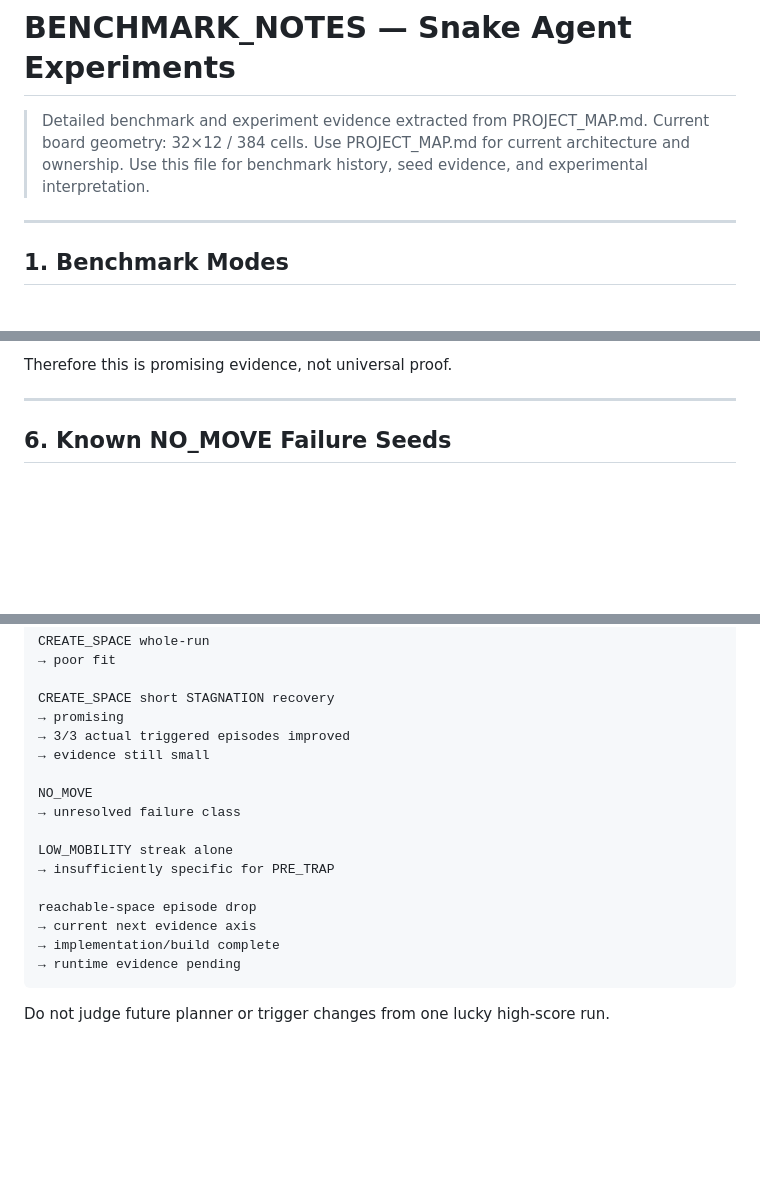
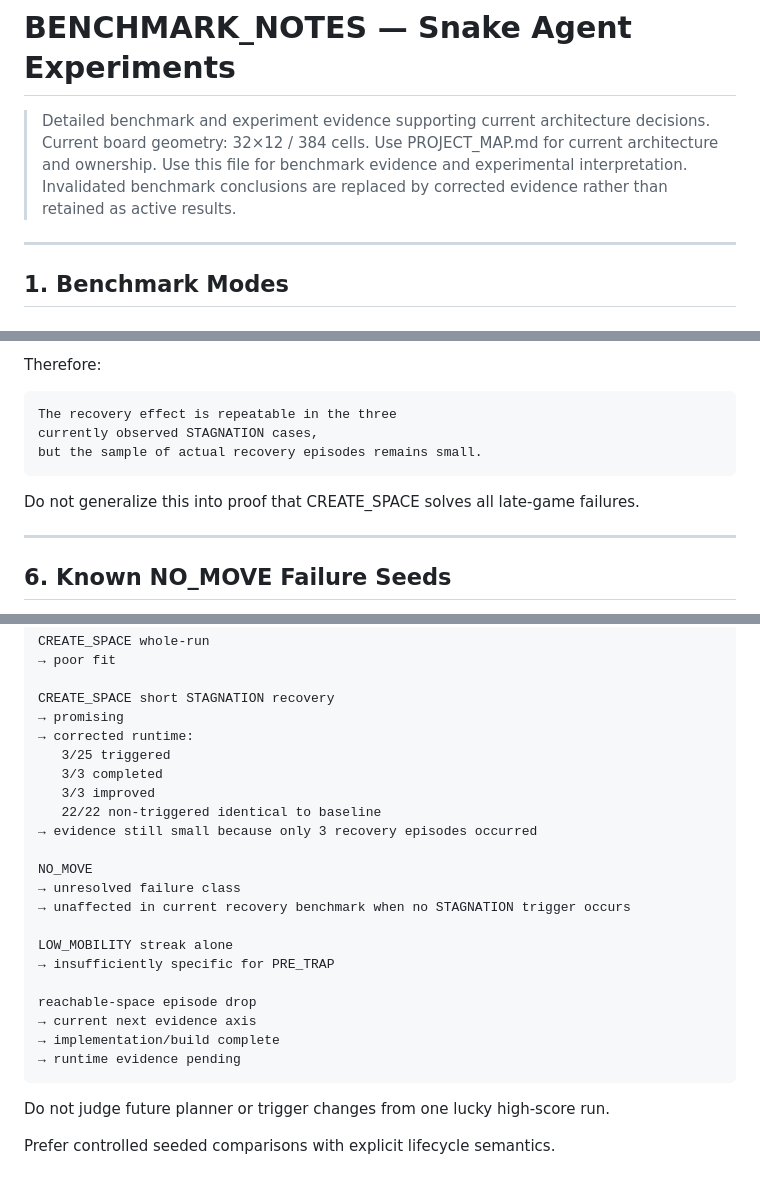
Before and after one commit to spiraleyeld/ai-snake-game-agent, a Markdown page: BENCHMARK_NOTES.md, 3 parts joined by grey strips. Rendered like a GitHub page; blank space fills up the shorter version.

````diff
--- a/BENCHMARK_NOTES.md
+++ b/BENCHMARK_NOTES.md
@@ -1,9 +1,10 @@
 # BENCHMARK_NOTES — Snake Agent Experiments
 
-> Detailed benchmark and experiment evidence extracted from PROJECT_MAP.md.
+> Detailed benchmark and experiment evidence supporting current architecture decisions.
 > Current board geometry: 32×12 / 384 cells.
 > Use PROJECT_MAP.md for current architecture and ownership.
-> Use this file for benchmark history, seed evidence, and experimental interpretation.
+> Use this file for benchmark evidence and experimental interpretation.
+> Invalidated benchmark conclusions are replaced by corrected evidence rather than retained as active results.
 
 ---
 
@@ -332,6 +381,14 @@ actual recovery episodes = 3
 ```
 
-Therefore this is promising evidence, not universal proof.
+Therefore:
+
+```text
+The recovery effect is repeatable in the three
+currently observed STAGNATION cases,
+but the sample of actual recovery episodes remains small.
+```
+
+Do not generalize this into proof that CREATE_SPACE solves all late-game failures.
 
 ---
 
@@ -671,11 +736,16 @@ CREATE_SPACE whole-run
 
 CREATE_SPACE short STAGNATION recovery
 → promising
-→ 3/3 actual triggered episodes improved
-→ evidence still small
+→ corrected runtime:
+   3/25 triggered
+   3/3 completed
+   3/3 improved
+   22/22 non-triggered identical to baseline
+→ evidence still small because only 3 recovery episodes occurred
 
 NO_MOVE
 → unresolved failure class
+→ unaffected in current recovery benchmark when no STAGNATION trigger occurs
 
 LOW_MOBILITY streak alone
 → insufficiently specific for PRE_TRAP
@@ -687,3 +757,5 @@ reachable-space episode drop
 ```
 
 Do not judge future planner or trigger changes from one lucky high-score run.
+
+Prefer controlled seeded comparisons with explicit lifecycle semantics.
````
Also changed, not shown: other parts of BENCHMARK_NOTES.md (+79 -23 lines), PROJECT_MAP.md (+64 -17 lines).
